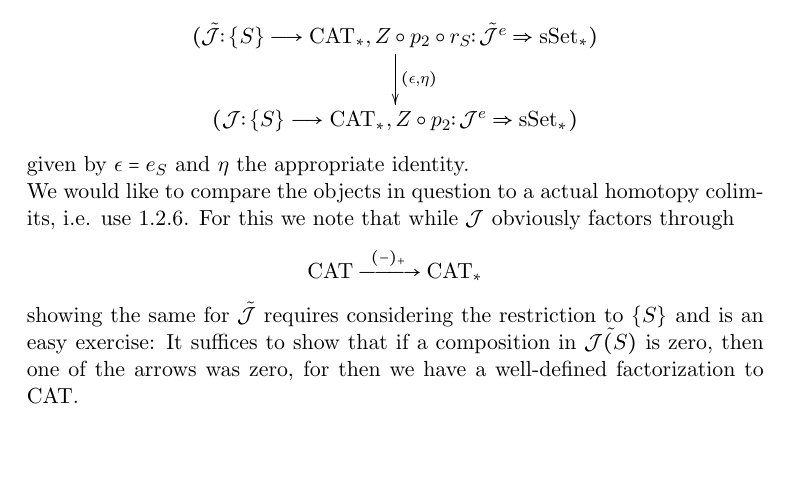
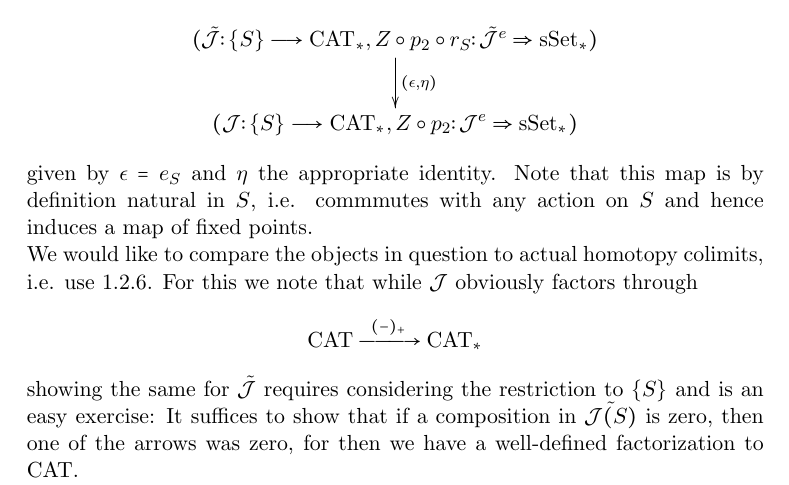
Before and after one commit to valentin-krasontovitsch/phd-thesis, a LaTeX thesis (phd_thesis_krasontovitsch.tex, which reads loday.tex): part of page 25 of 26 before the commit and part of page 25 of 27 after it, cut so that both start at the same text, the shorter picture padded with empty space. Compiled offline with pdfLaTeX.

Commit message:
Work on fixed points lemma, answer some TODOs

```diff
--- a/loday.tex
+++ b/loday.tex
@@ -1809,8 +1808,10 @@
               Z \circ p_2 \colon \cJ^e \Rightarrow \sS_*)
           }
         \end{displaymath}
-        given by $\epsilon = e_S$ and $\eta$ the appropriate identity.\\
-        We would like to compare the objects in question to a actual homotopy
+        given by $\epsilon = e_S$ and $\eta$ the appropriate identity. Note that
+        this map is by definition natural in $S$, i.e. commmutes with any action
+        on $S$ and hence induces a map of fixed points.\\
+        We would like to compare the objects in question to actual homotopy
         colimits, i.e. use \ref{lem_hocolim_name_justification}. For this we
         note that while $\cJ$ obviously factors through
         \begin{displaymath}
```
Also changed, not shown: loday.tex (14 more changed lines).
